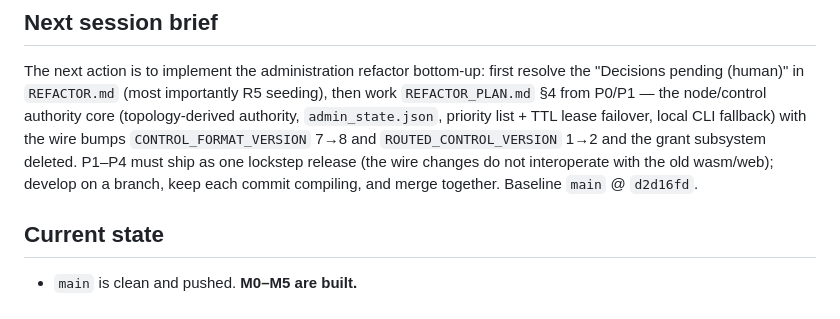
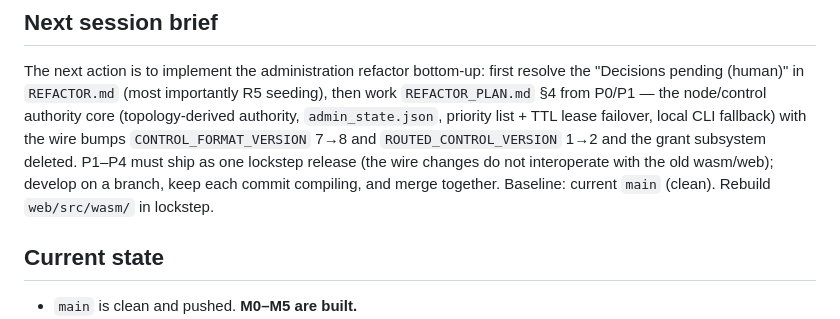
Before and after one commit to paulrd/cawala, a Markdown page: HANDOFF.md, the part around the change. Rendered like a GitHub page.

Commit message:
docs: drop stale commit hash from the next-session brief

```diff
--- a/HANDOFF.md
+++ b/HANDOFF.md
@@ -25,7 +25,7 @@ failover, local CLI fallback) with the wire bumps `CONTROL_FORMAT_VERSION` 7→8
 and `ROUTED_CONTROL_VERSION` 1→2 and the grant subsystem deleted. P1–P4 must ship
 as one lockstep release (the wire changes do not interoperate with the old
 wasm/web); develop on a branch, keep each commit compiling, and merge together.
-Baseline `main` @ `d2d16fd`.
+Baseline: current `main` (clean). Rebuild `web/src/wasm/` in lockstep.
 
 ## Current state
 - `main` is clean and pushed. **M0–M5 are built.**
```
